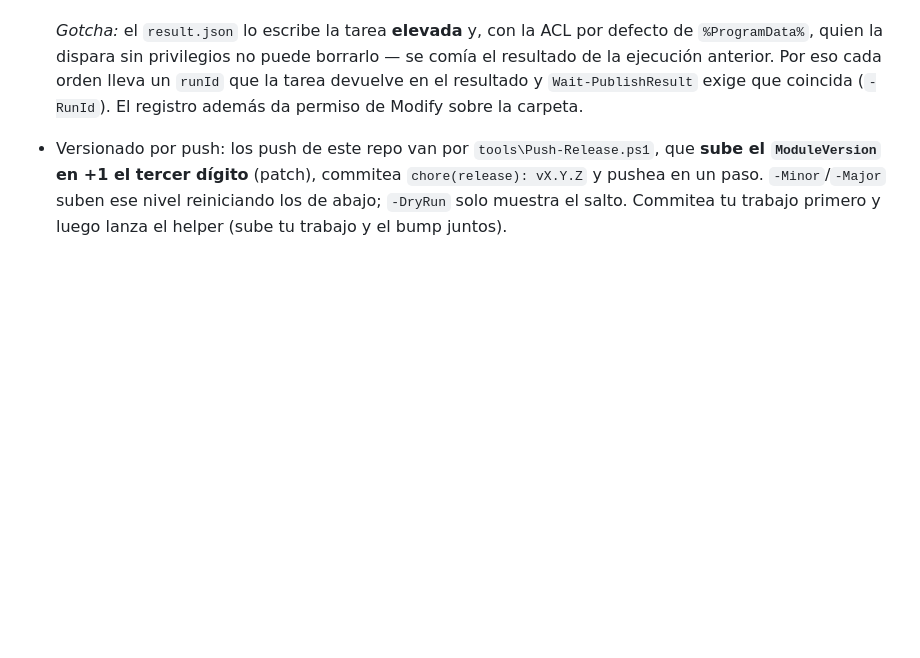
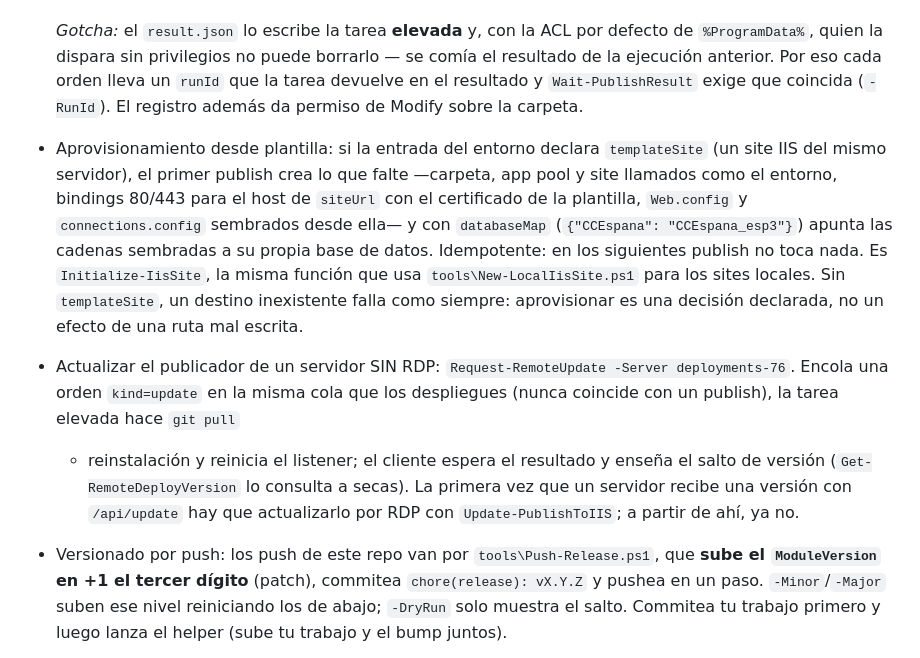
Before and after one commit to economitza/PublishToIIS, a Markdown page: README.md, the part around the change. GitHub-like rendering; blank space fills up the shorter version.

Commit message:
docs: aprovisionamiento desde plantilla y update remoto (0.5.0)
Co-Authored-By: Claude Fable 5.1 <noreply@anthropic.com>

```diff
--- a/README.md
+++ b/README.md
@@ -88,6 +88,26 @@ Uso rápido:
   `runId` que la tarea devuelve en el resultado y `Wait-PublishResult` exige que
   coincida (`-RunId`). El registro además da permiso de Modify sobre la carpeta.
 
+- Aprovisionamiento desde plantilla: si la entrada del entorno declara
+  `templateSite` (un site IIS del mismo servidor), el primer publish crea lo que
+  falte —carpeta, app pool y site llamados como el entorno, bindings 80/443 para
+  el host de `siteUrl` con el certificado de la plantilla, `Web.config` y
+  `connections.config` sembrados desde ella— y con `databaseMap`
+  (`{"CCEspana": "CCEspana_esp3"}`) apunta las cadenas sembradas a su propia
+  base de datos. Idempotente: en los siguientes publish no toca nada. Es
+  `Initialize-IisSite`, la misma función que usa `tools\New-LocalIisSite.ps1`
+  para los sites locales. Sin `templateSite`, un destino inexistente falla como
+  siempre: aprovisionar es una decisión declarada, no un efecto de una ruta mal
+  escrita.
+
+- Actualizar el publicador de un servidor SIN RDP: `Request-RemoteUpdate -Server
+  deployments-76`. Encola una orden `kind=update` en la misma cola que los
+  despliegues (nunca coincide con un publish), la tarea elevada hace `git pull`
+  + reinstalación y reinicia el listener; el cliente espera el resultado y
+  enseña el salto de versión (`Get-RemoteDeployVersion` lo consulta a secas).
+  La primera vez que un servidor recibe una versión con `/api/update` hay que
+  actualizarlo por RDP con `Update-PublishToIIS`; a partir de ahí, ya no.
+
 - Versionado por push: los push de este repo van por `tools\Push-Release.ps1`,
   que **sube el `ModuleVersion` en +1 el tercer dígito** (patch), commitea
   `chore(release): vX.Y.Z` y pushea en un paso. `-Minor`/`-Major` suben ese nivel
```
Also changed, not shown: CHANGELOG.md (+40 -0 lines).
